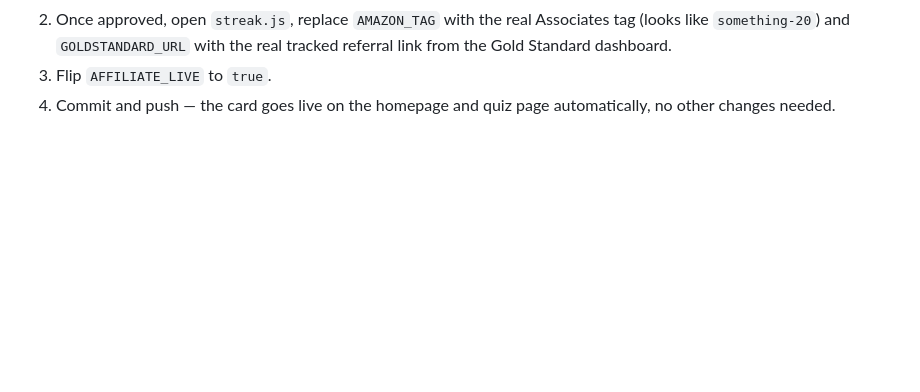
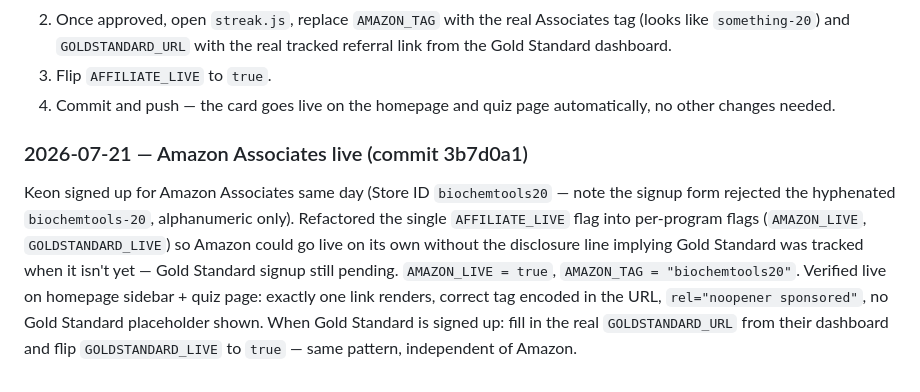
Before and after one commit to keonazadi-cyber/biochemtools, a Markdown page: GROWTH-ROADMAP.md, the part around the change. GitHub-like rendering; blank space fills up the shorter version.

Commit message:
Log: Amazon Associates affiliate link live

```diff
--- a/GROWTH-ROADMAP.md
+++ b/GROWTH-ROADMAP.md
@@ -517,3 +517,17 @@ both links resolve with `rel="noopener sponsored"`.
 2. Once approved, open `streak.js`, replace `AMAZON_TAG` with the real Associates tag (looks like `something-20`) and `GOLDSTANDARD_URL` with the real tracked referral link from the Gold Standard dashboard.
 3. Flip `AFFILIATE_LIVE` to `true`.
 4. Commit and push — the card goes live on the homepage and quiz page automatically, no other changes needed.
+
+### 2026-07-21 — Amazon Associates live (commit 3b7d0a1)
+Keon signed up for Amazon Associates same day (Store ID `biochemtools20`
+— note the signup form rejected the hyphenated `biochemtools-20`,
+alphanumeric only). Refactored the single `AFFILIATE_LIVE` flag into
+per-program flags (`AMAZON_LIVE`, `GOLDSTANDARD_LIVE`) so Amazon could
+go live on its own without the disclosure line implying Gold Standard
+was tracked when it isn't yet — Gold Standard signup still pending.
+`AMAZON_LIVE = true`, `AMAZON_TAG = "biochemtools20"`. Verified live on
+homepage sidebar + quiz page: exactly one link renders, correct tag
+encoded in the URL, `rel="noopener sponsored"`, no Gold Standard
+placeholder shown. When Gold Standard is signed up: fill in the real
+`GOLDSTANDARD_URL` from their dashboard and flip `GOLDSTANDARD_LIVE`
+to `true` — same pattern, independent of Amazon.
```
